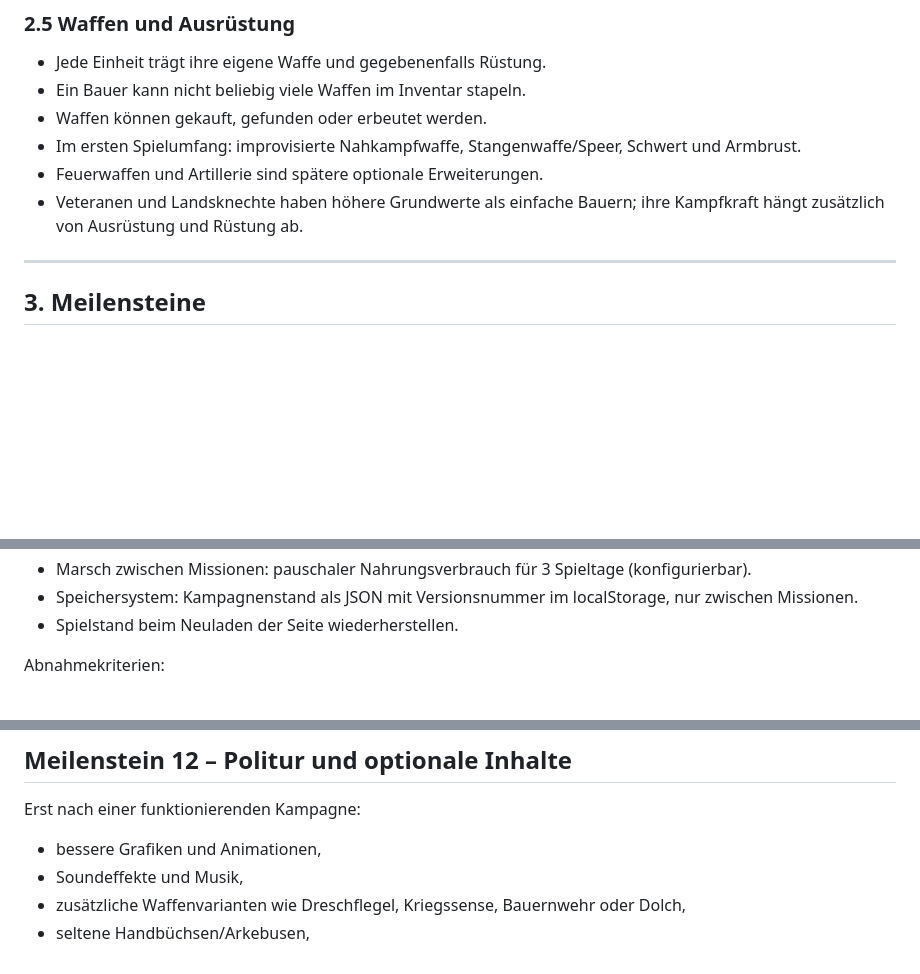
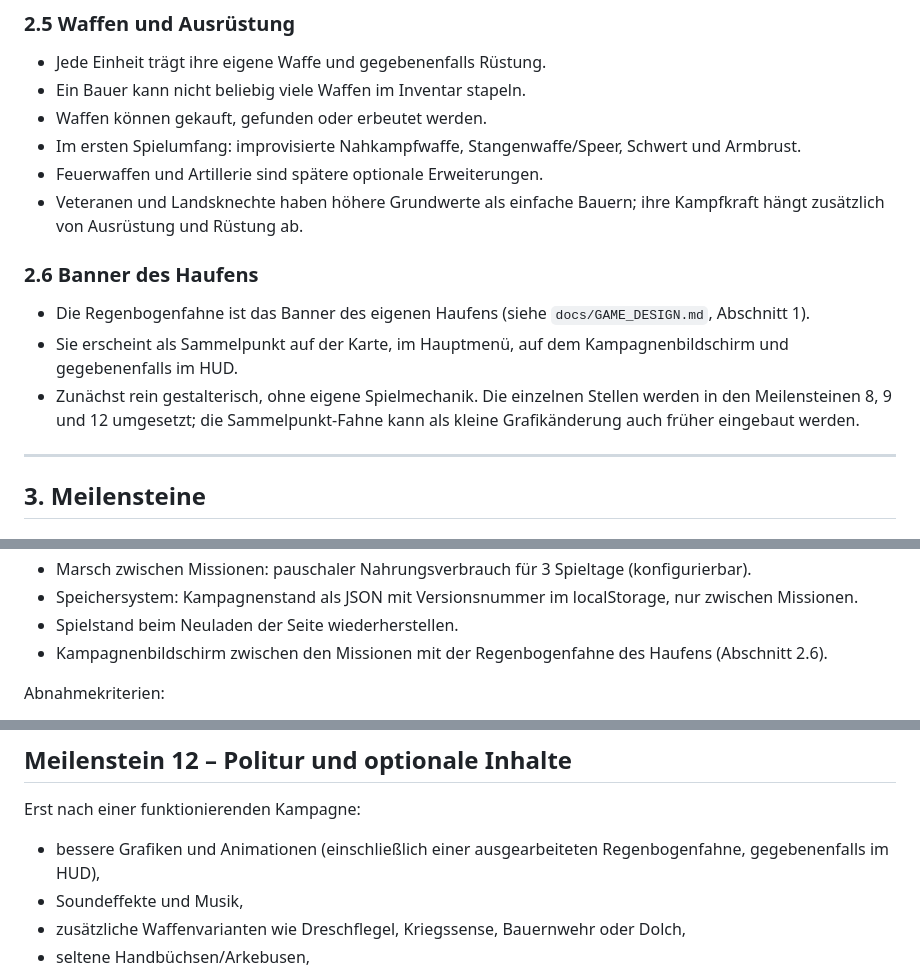
Before and after one commit to philippsbecker96-cmyk/bauernkrieg, a Markdown page: docs/IMPLEMENTATION_PLAN.md, 3 parts joined by grey strips. GitHub-like rendering; blank space fills up the shorter version.

```diff
--- a/docs/IMPLEMENTATION_PLAN.md
+++ b/docs/IMPLEMENTATION_PLAN.md
@@ -96,6 +96,11 @@ Laut Design-Dokument können Landsknechte bei Zahlungsverzug unzufrieden werden
 - Im ersten Spielumfang: improvisierte Nahkampfwaffe, Stangenwaffe/Speer, Schwert und Armbrust.
 - Feuerwaffen und Artillerie sind spätere optionale Erweiterungen.
 - Veteranen und Landsknechte haben höhere Grundwerte als einfache Bauern; ihre Kampfkraft hängt zusätzlich von Ausrüstung und Rüstung ab.
+
+### 2.6 Banner des Haufens
+- Die Regenbogenfahne ist das Banner des eigenen Haufens (siehe `docs/GAME_DESIGN.md`, Abschnitt 1).
+- Sie erscheint als Sammelpunkt auf der Karte, im Hauptmenü, auf dem Kampagnenbildschirm und gegebenenfalls im HUD.
+- Zunächst rein gestalterisch, ohne eigene Spielmechanik. Die einzelnen Stellen werden in den Meilensteinen 8, 9 und 12 umgesetzt; die Sammelpunkt-Fahne kann als kleine Grafikänderung auch früher eingebaut werden.
 
 ---
 
@@ -374,6 +379,7 @@ Aufgaben:
 - Marsch zwischen Missionen: pauschaler Nahrungsverbrauch für 3 Spieltage (konfigurierbar).
 - Speichersystem: Kampagnenstand als JSON mit Versionsnummer im localStorage, nur zwischen Missionen.
 - Spielstand beim Neuladen der Seite wiederherstellen.
+- Kampagnenbildschirm zwischen den Missionen mit der Regenbogenfahne des Haufens (Abschnitt 2.6).
 
 Abnahmekriterien:
 - Versorgungskrise hat spürbare, vorhersehbare Folgen.
@@ -468,7 +475,7 @@ Abnahmekriterien:
 ## Meilenstein 12 – Politur und optionale Inhalte
 
 Erst nach einer funktionierenden Kampagne:
-- bessere Grafiken und Animationen,
+- bessere Grafiken und Animationen (einschließlich einer ausgearbeiteten Regenbogenfahne, gegebenenfalls im HUD),
 - Soundeffekte und Musik,
 - zusätzliche Waffenvarianten wie Dreschflegel, Kriegssense, Bauernwehr oder Dolch,
 - seltene Handbüchsen/Arkebusen,
```
Also changed, not shown: other parts of docs/IMPLEMENTATION_PLAN.md (+1 -0 lines), docs/GAME_DESIGN.md (+13 -0 lines).
